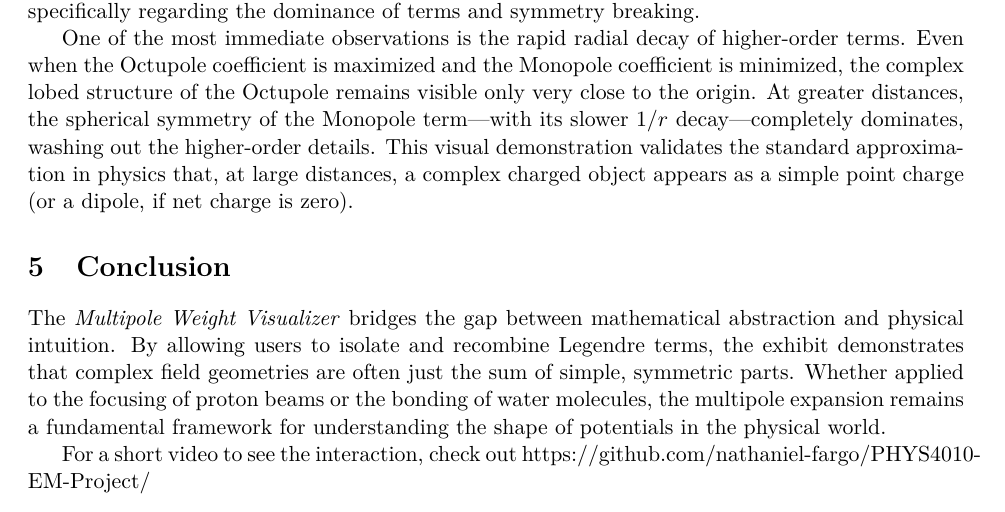
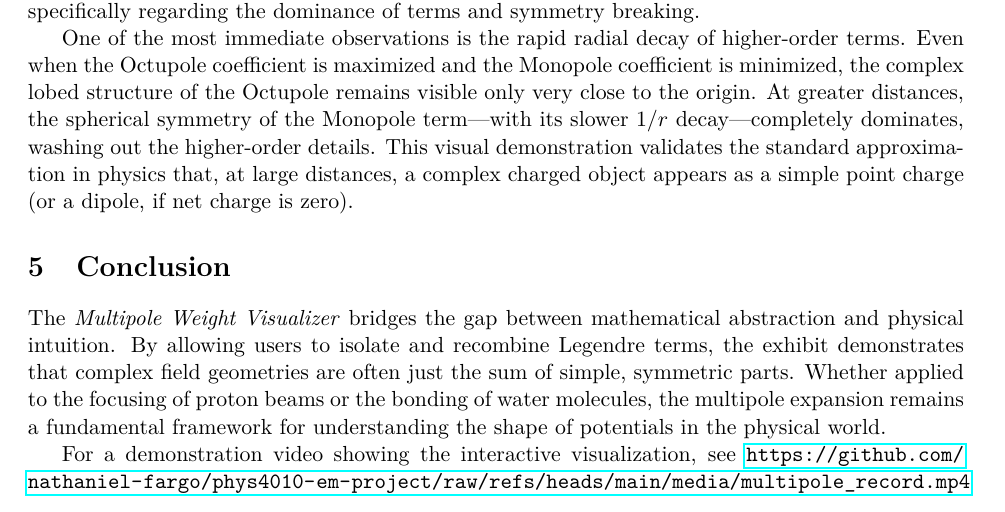
Before and after one commit to nathaniel-fargo/phys4010-em-project, a LaTeX document (report/report.tex): part of page 2 of 2, cut so that both start at the same text. Compiled offline with pdfLaTeX.

Commit message:
updated the video link

```diff
--- a/report/report.tex
+++ b/report/report.tex
@@ -65,6 +65,6 @@ One of the most immediate observations is the rapid radial decay of higher-order
 
 The \textit{Multipole Weight Visualizer} bridges the gap between mathematical abstraction and physical intuition. By allowing users to isolate and recombine Legendre terms, the exhibit demonstrates that complex field geometries are often just the sum of simple, symmetric parts. Whether applied to the focusing of proton beams or the bonding of water molecules, the multipole expansion remains a fundamental framework for understanding the shape of potentials in the physical world.
 
-For a short video to see the interaction, check out https://github.com/nathaniel-fargo/PHYS4010-EM-Project/
+For a demonstration video showing the interactive visualization, see \url{https://github.com/nathaniel-fargo/phys4010-em-project/raw/refs/heads/main/media/multipole_record.mp4}
 
 \end{document}
```
